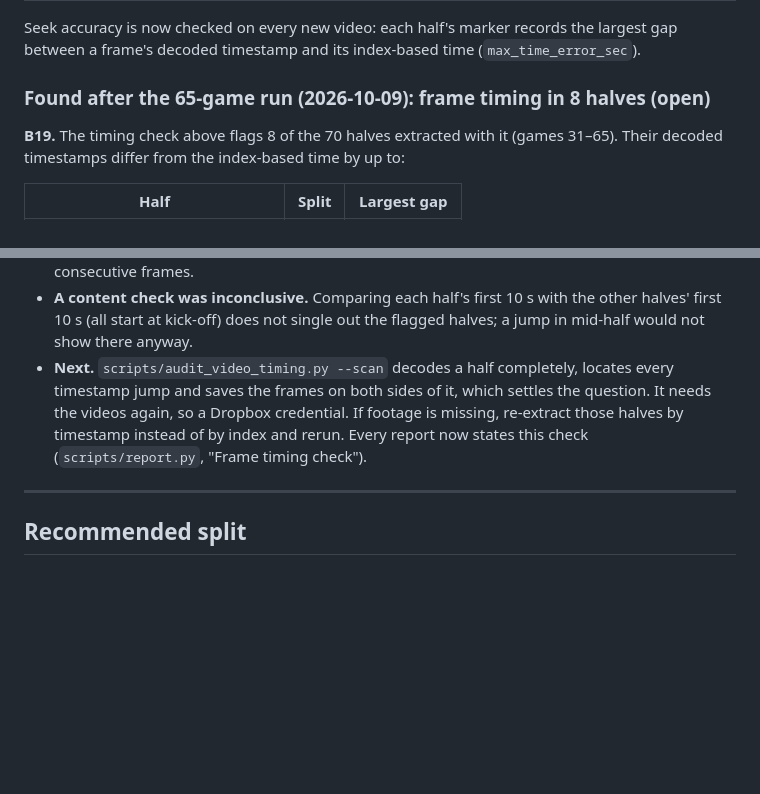
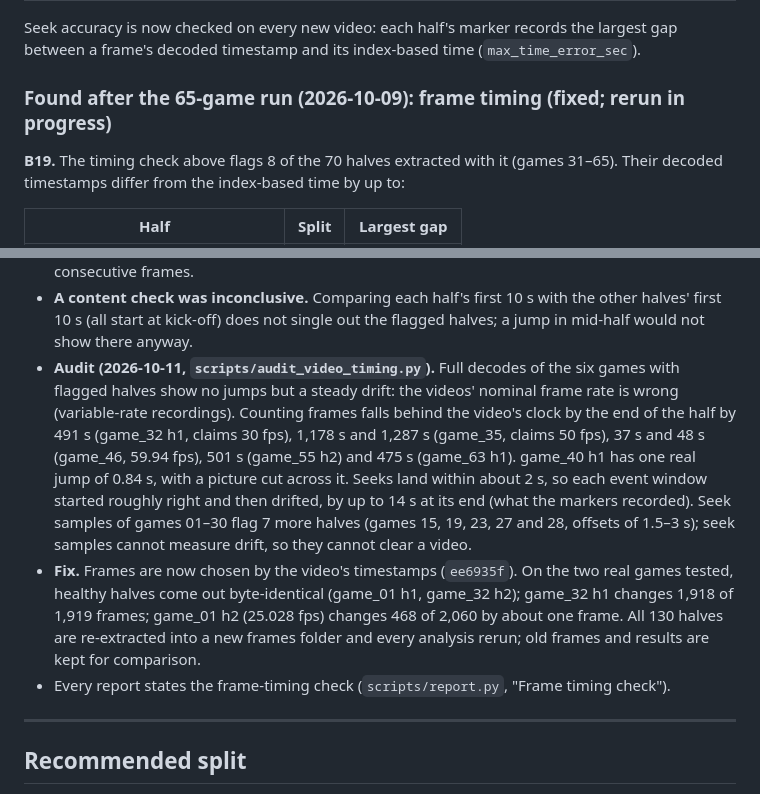
Before and after one commit to AcaiLab/Soccer, a Markdown page: docs/leak_audit.md, 2 parts joined by grey strips. GitHub-like rendering; blank space fills up the shorter version.

Commit message:
Record the timing audit and the fix under B19

```diff
--- a/docs/leak_audit.md
+++ b/docs/leak_audit.md
@@ -214,7 +214,7 @@ Most of these were introduced or exposed by the refactor itself, and all are fix
 
 Seek accuracy is now checked on every new video: each half's marker records the largest gap between a frame's decoded timestamp and its index-based time (`max_time_error_sec`).
 
-### Found after the 65-game run (2026-10-09): frame timing in 8 halves (open)
+### Found after the 65-game run (2026-10-09): frame timing (fixed; rerun in progress)
 
 **B19.** The timing check above flags 8 of the 70 halves extracted with it (games 31–65). Their decoded timestamps differ from the index-based time by up to:
 
@@ -231,7 +231,9 @@ Seek accuracy is now checked on every new video: each half's marker records the
 - **How much data.** After junk labels are dropped: 255 of 4,337 events (5.9%). Training 56 of 3,329 (1.7%), **validation 166 of 472 (35.2%)**, test 33 of 536 (6.2%). Validation picks the models, so this matters most there.
 - **Not checked.** The 60 halves of games 01–30 were extracted before the check existed. Game 01, the only video still on disk, is exact: 0.000 s at every 120 s sample and exactly 0.04 s between consecutive frames.
 - **A content check was inconclusive.** Comparing each half's first 10 s with the other halves' first 10 s (all start at kick-off) does not single out the flagged halves; a jump in mid-half would not show there anyway.
-- **Next.** `scripts/audit_video_timing.py --scan` decodes a half completely, locates every timestamp jump and saves the frames on both sides of it, which settles the question. It needs the videos again, so a Dropbox credential. If footage is missing, re-extract those halves by timestamp instead of by index and rerun. Every report now states this check (`scripts/report.py`, "Frame timing check").
+- **Audit (2026-10-11, `scripts/audit_video_timing.py`).** Full decodes of the six games with flagged halves show no jumps but a steady drift: the videos' nominal frame rate is wrong (variable-rate recordings). Counting frames falls behind the video's clock by the end of the half by 491 s (game_32 h1, claims 30 fps), 1,178 s and 1,287 s (game_35, claims 50 fps), 37 s and 48 s (game_46, 59.94 fps), 501 s (game_55 h2) and 475 s (game_63 h1). game_40 h1 has one real jump of 0.84 s, with a picture cut across it. Seeks land within about 2 s, so each event window started roughly right and then drifted, by up to 14 s at its end (what the markers recorded). Seek samples of games 01–30 flag 7 more halves (games 15, 19, 23, 27 and 28, offsets of 1.5–3 s); seek samples cannot measure drift, so they cannot clear a video.
+- **Fix.** Frames are now chosen by the video's timestamps (`ee6935f`). On the two real games tested, healthy halves come out byte-identical (game_01 h1, game_32 h2); game_32 h1 changes 1,918 of 1,919 frames; game_01 h2 (25.028 fps) changes 468 of 2,060 by about one frame. All 130 halves are re-extracted into a new frames folder and every analysis rerun; old frames and results are kept for comparison.
+- Every report states the frame-timing check (`scripts/report.py`, "Frame timing check").
 
 ---
 
```
